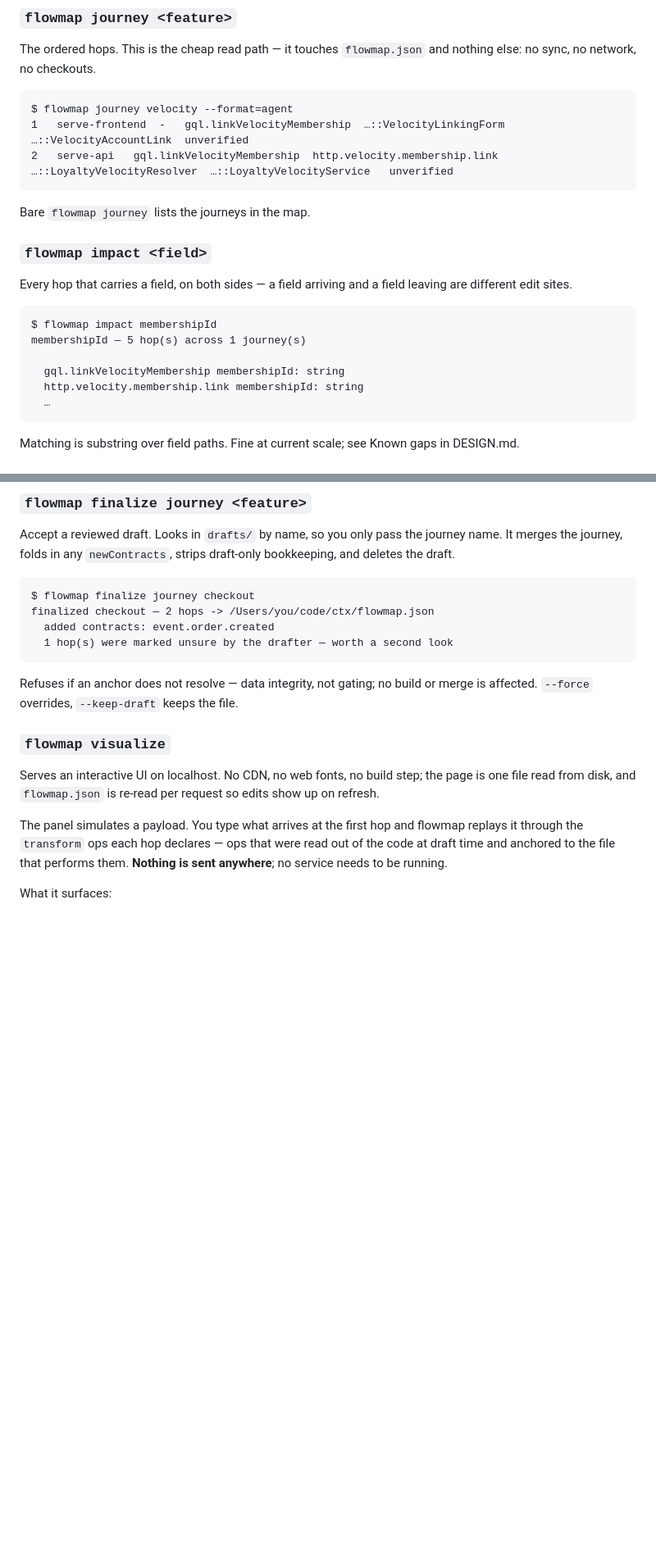
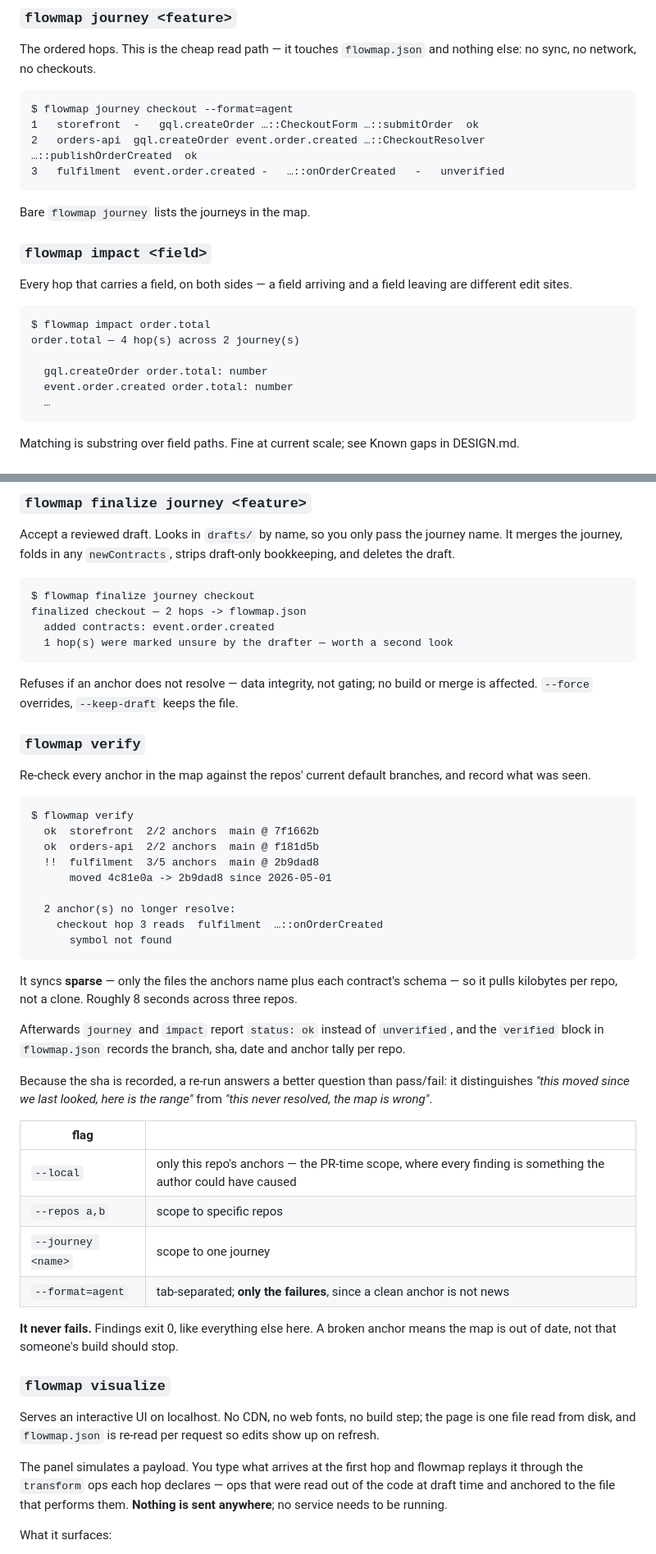
Before and after one commit to LodiAniez/flowmap, a Markdown page: README.md, 2 parts joined by grey strips. Shown at 82% size. Rendered like a GitHub page; blank space fills up the shorter version.

````diff
--- a/README.md
+++ b/README.md
@@ -229,9 +229,10 @@ The ordered hops. This is the cheap read path — it touches `flowmap.json` and
 no sync, no network, no checkouts.
 
 ```
-$ flowmap journey velocity --format=agent
-1	serve-frontend	-	gql.linkVelocityMembership	…::VelocityLinkingForm	…::VelocityAccountLink	unverified
-2	serve-api	gql.linkVelocityMembership	http.velocity.membership.link	…::LoyaltyVelocityResolver	…::LoyaltyVelocityService	unverified
+$ flowmap journey checkout --format=agent
+1	storefront	-	gql.createOrder	…::CheckoutForm	…::submitOrder	ok
+2	orders-api	gql.createOrder	event.order.created	…::CheckoutResolver	…::publishOrderCreated	ok
+3	fulfilment	event.order.created	-	…::onOrderCreated	-	unverified
 ```
 
 Bare `flowmap journey` lists the journeys in the map.
@@ -242,11 +243,11 @@ Every hop that carries a field, on both sides — a field arriving and a field l
 different edit sites.
 
 ```
-$ flowmap impact membershipId
-membershipId — 5 hop(s) across 1 journey(s)
+$ flowmap impact order.total
+order.total — 4 hop(s) across 2 journey(s)
 
-  gql.linkVelocityMembership membershipId: string
-  http.velocity.membership.link membershipId: string
+  gql.createOrder order.total: number
+  event.order.created order.total: number
   …
 ```
 
@@ -282,13 +283,50 @@ the draft.
 
 ```
 $ flowmap finalize journey checkout
-finalized checkout — 2 hops -> /Users/you/code/ctx/flowmap.json
+finalized checkout — 2 hops -> flowmap.json
   added contracts: event.order.created
   1 hop(s) were marked unsure by the drafter — worth a second look
 ```
 
 Refuses if an anchor does not resolve — data integrity, not gating; no build or merge is
 affected. `--force` overrides, `--keep-draft` keeps the file.
+
+### `flowmap verify`
+
+Re-check every anchor in the map against the repos' current default branches, and record
+what was seen.
+
+```
+$ flowmap verify
+  ok  storefront  2/2 anchors  main @ 7f1662b
+  ok  orders-api  2/2 anchors  main @ f181d5b
+  !!  fulfilment  3/5 anchors  main @ 2b9dad8
+      moved 4c81e0a -> 2b9dad8 since 2026-05-01
+
+  2 anchor(s) no longer resolve:
+    checkout hop 3 reads  fulfilment  …::onOrderCreated
+      symbol not found
+```
+
+It syncs **sparse** — only the files the anchors name plus each contract's schema — so it
+pulls kilobytes per repo, not a clone. Roughly 8 seconds across three repos.
+
+Afterwards `journey` and `impact` report `status: ok` instead of `unverified`, and the
+`verified` block in `flowmap.json` records the branch, sha, date and anchor tally per repo.
+
+Because the sha is recorded, a re-run answers a better question than pass/fail: it
+distinguishes *"this moved since we last looked, here is the range"* from *"this never
+resolved, the map is wrong"*.
+
+| flag | |
+| --- | --- |
+| `--local` | only this repo's anchors — the PR-time scope, where every finding is something the author could have caused |
+| `--repos a,b` | scope to specific repos |
+| `--journey <name>` | scope to one journey |
+| `--format=agent` | tab-separated; **only the failures**, since a clean anchor is not news |
+
+**It never fails.** Findings exit 0, like everything else here. A broken anchor means the
+map is out of date, not that someone's build should stop.
 
 ### `flowmap visualize`
 
````
Also changed, not shown: other parts of README.md (+13 -13 lines), DESIGN.md (+3 -2 lines).
